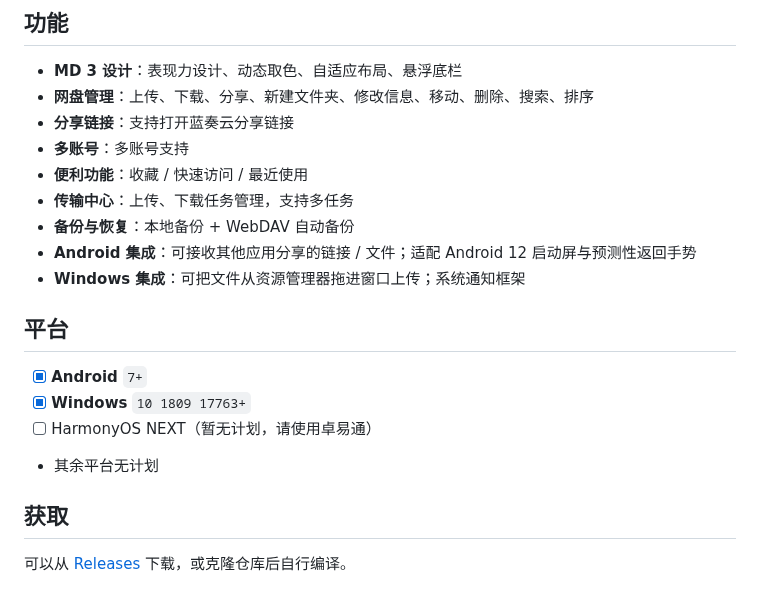
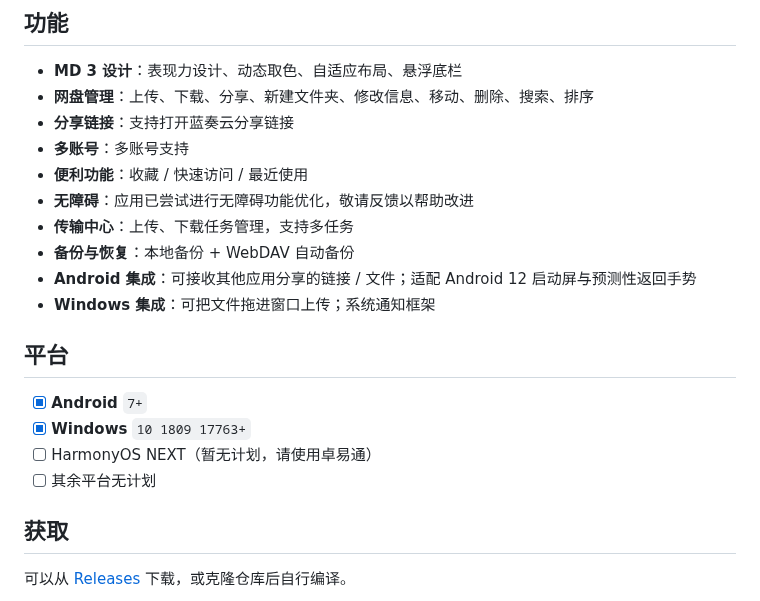
Before and after one commit to Tgaisen/LanCloud, a Markdown page: README.md, the part around the change. Drawn GitHub-style.

Commit message:
docs: 更新 README 功能说明与 OHOS 适配状态

```diff
--- a/README.md
+++ b/README.md
@@ -19,17 +19,18 @@
 - **分享链接**：支持打开蓝奏云分享链接
 - **多账号**：多账号支持
 - **便利功能**：收藏 / 快速访问 / 最近使用
+- **无障碍**：应用已尝试进行无障碍功能优化，敬请反馈以帮助改进
 - **传输中心**：上传、下载任务管理，支持多任务
 - **备份与恢复**：本地备份 + WebDAV 自动备份
 - **Android 集成**：可接收其他应用分享的链接 / 文件；适配 Android 12 启动屏与预测性返回手势
-- **Windows 集成**：可把文件从资源管理器拖进窗口上传；系统通知框架
+- **Windows 集成**：可把文件拖进窗口上传；系统通知框架
 
 ## 平台
 
 - [x] **Android** `7+`
 - [x] **Windows** `10 1809 17763+`
 - [ ] HarmonyOS NEXT（暂无计划，请使用卓易通）
-- 其余平台无计划
+- [ ] 其余平台无计划
 
 ## 获取
 
```
Also changed, not shown: docs/OHOS_ADAPTATION.md (+86 -30 lines).
